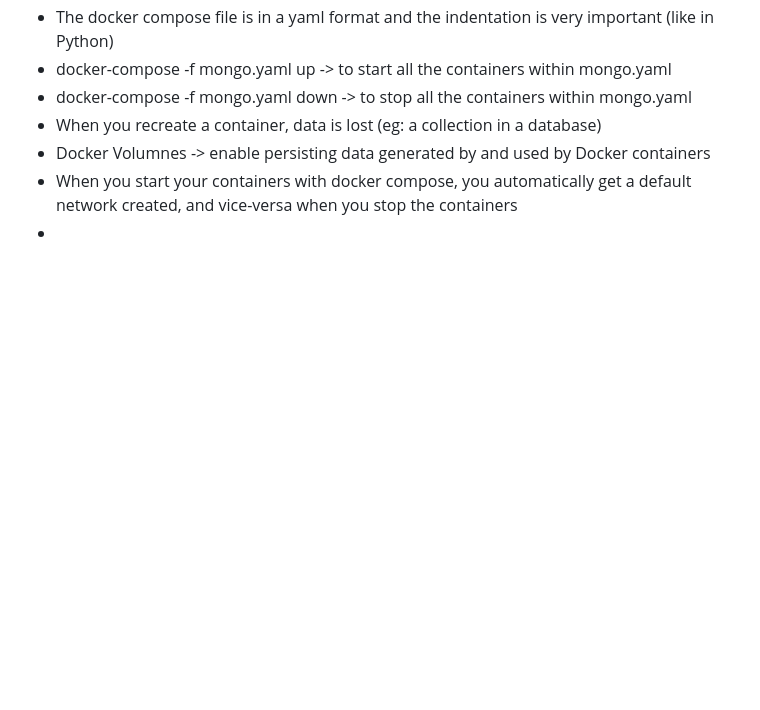
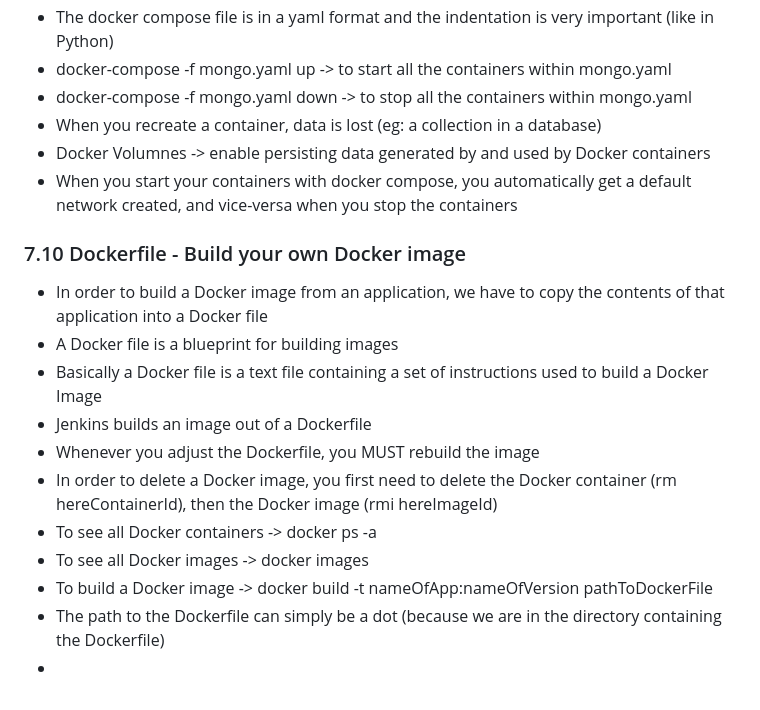
Before and after one commit to SolangeBV/TechworldWithNana_notes, a Markdown page: README.md, the part around the change. Drawn GitHub-style; blank space fills up the shorter version.

```diff
--- a/README.md
+++ b/README.md
@@ -879,4 +879,16 @@ scp build/libs/java-react-example.jar root@68.183.217.122:/root (file you want t
 - When you recreate a container, data is lost (eg: a collection in a database)
 - Docker Volumnes -> enable persisting data generated by and used by Docker containers
 - When you start your containers with docker compose, you automatically get a default network created, and vice-versa when you stop the containers
+
+### 7.10 Dockerfile - Build your own Docker image
+- In order to build a Docker image from an application, we have to copy the contents of that application into a Docker file
+- A Docker file is a blueprint for building images
+- Basically a Docker file is a text file containing a set of instructions used to build a Docker Image
+- Jenkins builds an image out of a Dockerfile
+- Whenever you adjust the Dockerfile, you MUST rebuild the image
+- In order to delete a Docker image, you first need to delete the Docker container (rm hereContainerId), then the Docker image (rmi hereImageId)
+- To see all Docker containers -> docker ps -a
+- To see all Docker images -> docker images
+- To build a Docker image -> docker build -t nameOfApp:nameOfVersion pathToDockerFile
+- The path to the Dockerfile can simply be a dot (because we are in the directory containing the Dockerfile)
 -
```
